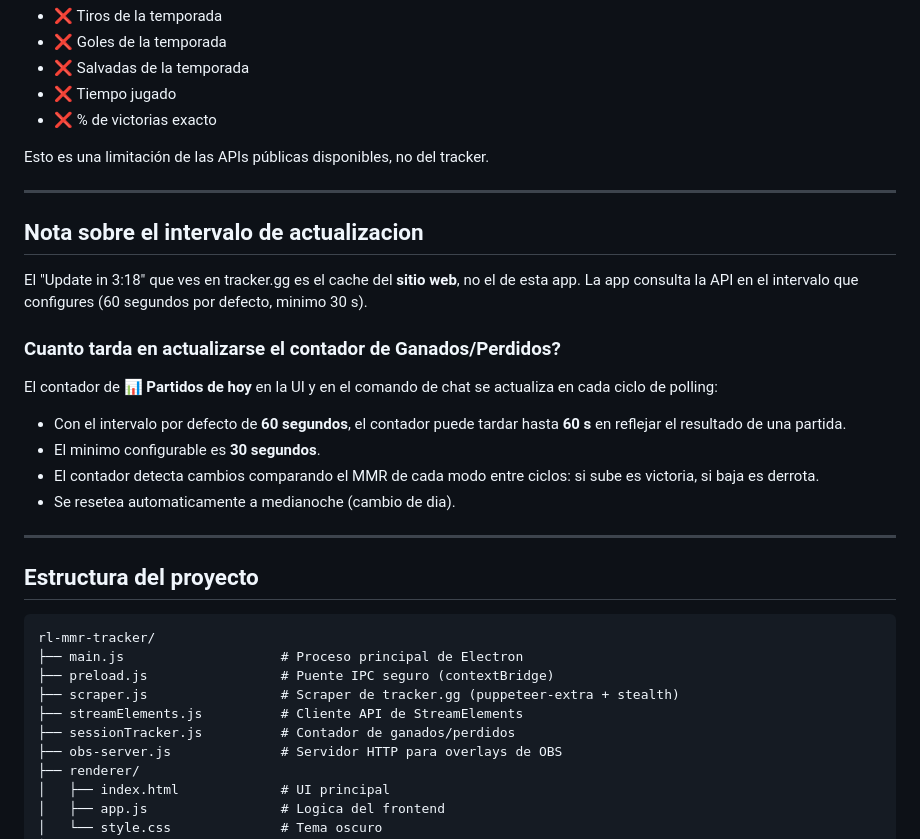
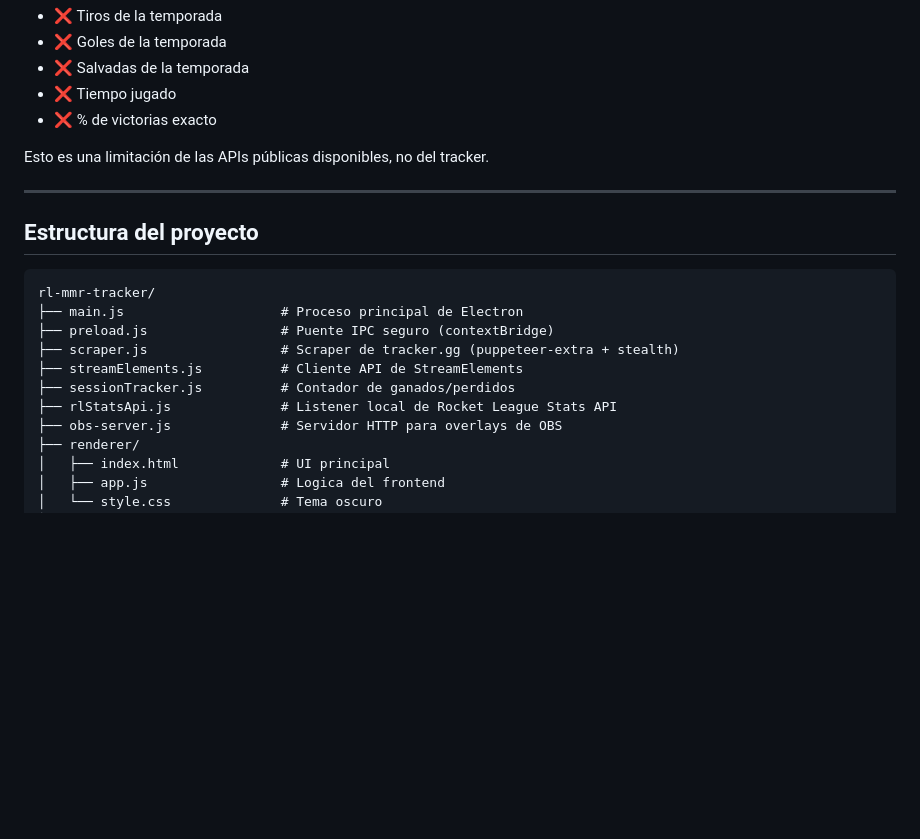
Before and after one commit to SiliusJM/rl-mmr-tracker, a Markdown page: README.md, the part around one of its changes. Drawn GitHub-style; blank space fills up the shorter version.

````diff
--- a/README.md
+++ b/README.md
@@ -220,21 +311,6 @@ Esto es una limitación de las APIs públicas disponibles, no del tracker.
 
 ---
 
-## Nota sobre el intervalo de actualizacion
-
-El "Update in 3:18" que ves en tracker.gg es el cache del **sitio web**, no el de esta app. La app consulta la API en el intervalo que configures (60 segundos por defecto, minimo 30 s).
-
-### Cuanto tarda en actualizarse el contador de Ganados/Perdidos?
-
-El contador de **📊 Partidos de hoy** en la UI y en el comando de chat se actualiza en cada ciclo de polling:
-
-- Con el intervalo por defecto de **60 segundos**, el contador puede tardar hasta **60 s** en reflejar el resultado de una partida.
-- El minimo configurable es **30 segundos**.
-- El contador detecta cambios comparando el MMR de cada modo entre ciclos: si sube es victoria, si baja es derrota.
-- Se resetea automaticamente a medianoche (cambio de dia).
-
----
-
 ## Estructura del proyecto
 
 ```
@@ -244,6 +320,7 @@ rl-mmr-tracker/
 ├── scraper.js                 # Scraper de tracker.gg (puppeteer-extra + stealth)
 ├── streamElements.js          # Cliente API de StreamElements
 ├── sessionTracker.js          # Contador de ganados/perdidos
+├── rlStatsApi.js              # Listener local de Rocket League Stats API
 ├── obs-server.js              # Servidor HTTP para overlays de OBS
 ├── renderer/
 │   ├── index.html             # UI principal
````
Also changed, not shown: other parts of README.md (+96 -5 lines).
